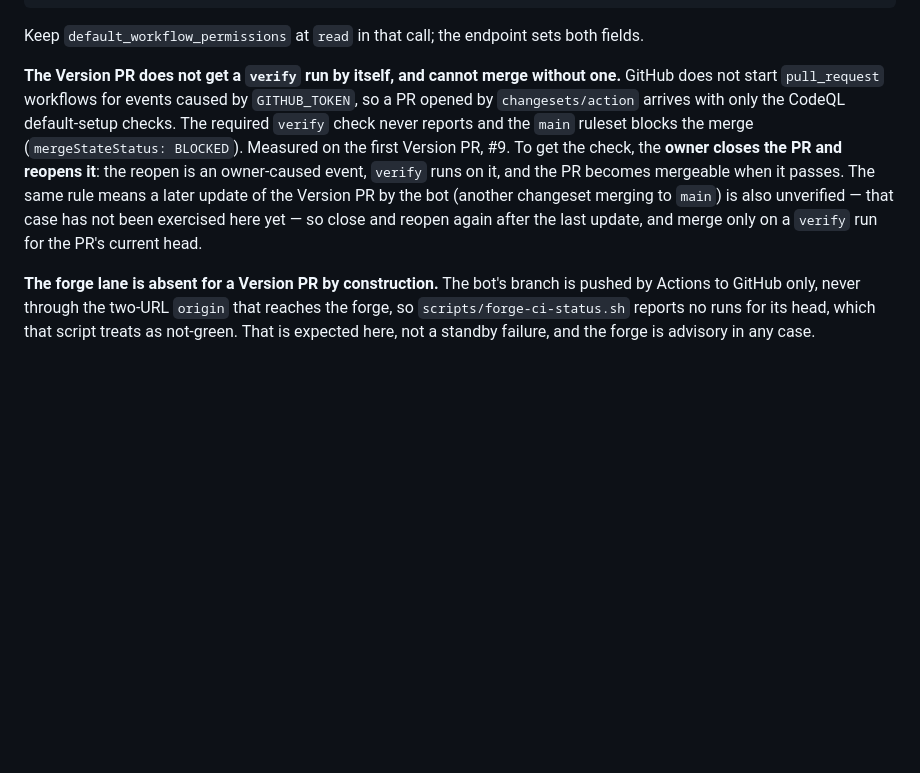
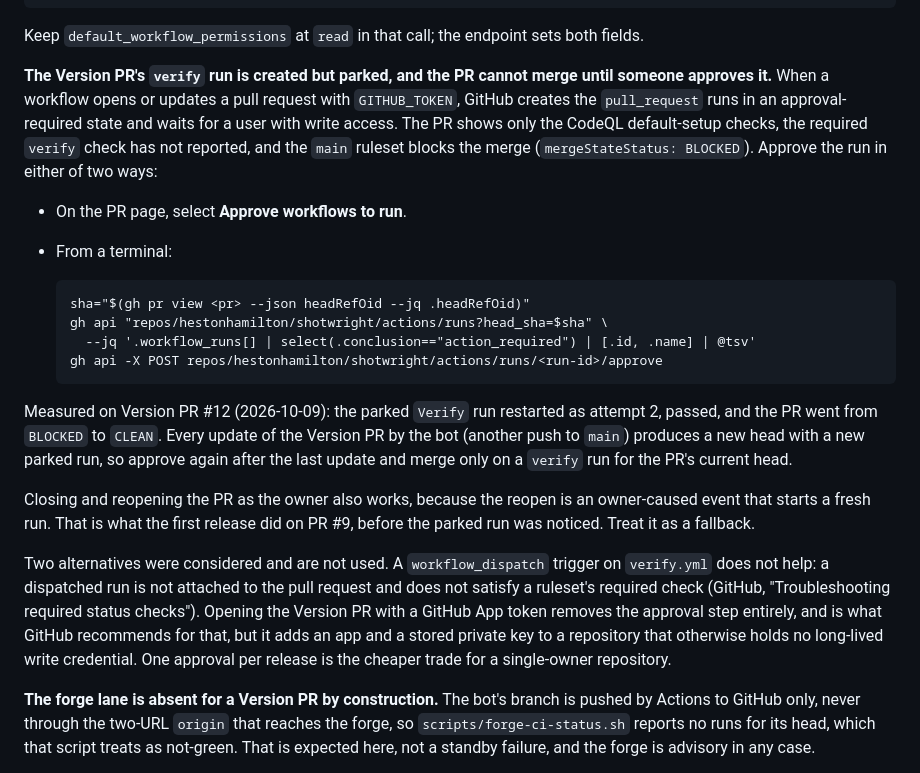
Before and after one commit to hestonhamilton/shotwright, a Markdown page: docs/release-runbook.md, the part around the change. GitHub-like rendering; blank space fills up the shorter version.

Commit message:
shotwright-746.18.38: a Version PR's verify run is parked for approval, not absent
Section 2.2 prescribed a close and reopen; the run exists as action_required
and one approval starts it, as measured on PR #12.

````diff
--- a/docs/release-runbook.md
+++ b/docs/release-runbook.md
@@ -285,17 +285,42 @@ gh api -X PUT repos/hestonhamilton/shotwright/actions/permissions/workflow \
 Keep `default_workflow_permissions` at `read` in that call; the endpoint sets
 both fields.
 
-**The Version PR does not get a `verify` run by itself, and cannot merge
-without one.** GitHub does not start `pull_request` workflows for events caused
-by `GITHUB_TOKEN`, so a PR opened by `changesets/action` arrives with only the
-CodeQL default-setup checks. The required `verify` check never reports and the
-`main` ruleset blocks the merge (`mergeStateStatus: BLOCKED`). Measured on the
-first Version PR, #9. To get the check, the **owner closes the PR and reopens
-it**: the reopen is an owner-caused event, `verify` runs on it, and the PR
-becomes mergeable when it passes. The same rule means a later update of the
-Version PR by the bot (another changeset merging to `main`) is also unverified
-— that case has not been exercised here yet — so close and reopen again after
-the last update, and merge only on a `verify` run for the PR's current head.
+**The Version PR's `verify` run is created but parked, and the PR cannot merge
+until someone approves it.** When a workflow opens or updates a pull request
+with `GITHUB_TOKEN`, GitHub creates the `pull_request` runs in an
+approval-required state and waits for a user with write access. The PR shows
+only the CodeQL default-setup checks, the required `verify` check has not
+reported, and the `main` ruleset blocks the merge (`mergeStateStatus: BLOCKED`).
+Approve the run in either of two ways:
+
+- On the PR page, select **Approve workflows to run**.
+- From a terminal:
+
+  ```
+  sha="$(gh pr view <pr> --json headRefOid --jq .headRefOid)"
+  gh api "repos/hestonhamilton/shotwright/actions/runs?head_sha=$sha" \
+    --jq '.workflow_runs[] | select(.conclusion=="action_required") | [.id, .name] | @tsv'
+  gh api -X POST repos/hestonhamilton/shotwright/actions/runs/<run-id>/approve
+  ```
+
+Measured on Version PR #12 (2026-10-09): the parked `Verify` run restarted as
+attempt 2, passed, and the PR went from `BLOCKED` to `CLEAN`. Every update of the
+Version PR by the bot (another push to `main`) produces a new head with a new
+parked run, so approve again after the last update and merge only on a `verify`
+run for the PR's current head.
+
+Closing and reopening the PR as the owner also works, because the reopen is an
+owner-caused event that starts a fresh run. That is what the first release did
+on PR #9, before the parked run was noticed. Treat it as a fallback.
+
+Two alternatives were considered and are not used. A `workflow_dispatch`
+trigger on `verify.yml` does not help: a dispatched run is not attached to the
+pull request and does not satisfy a ruleset's required check (GitHub,
+"Troubleshooting required status checks"). Opening the Version PR with a GitHub
+App token removes the approval step entirely, and is what GitHub recommends for
+that, but it adds an app and a stored private key to a repository that
+otherwise holds no long-lived write credential. One approval per release is the
+cheaper trade for a single-owner repository.
 
 **The forge lane is absent for a Version PR by construction.** The bot's branch
 is pushed by Actions to GitHub only, never through the two-URL `origin` that
````
